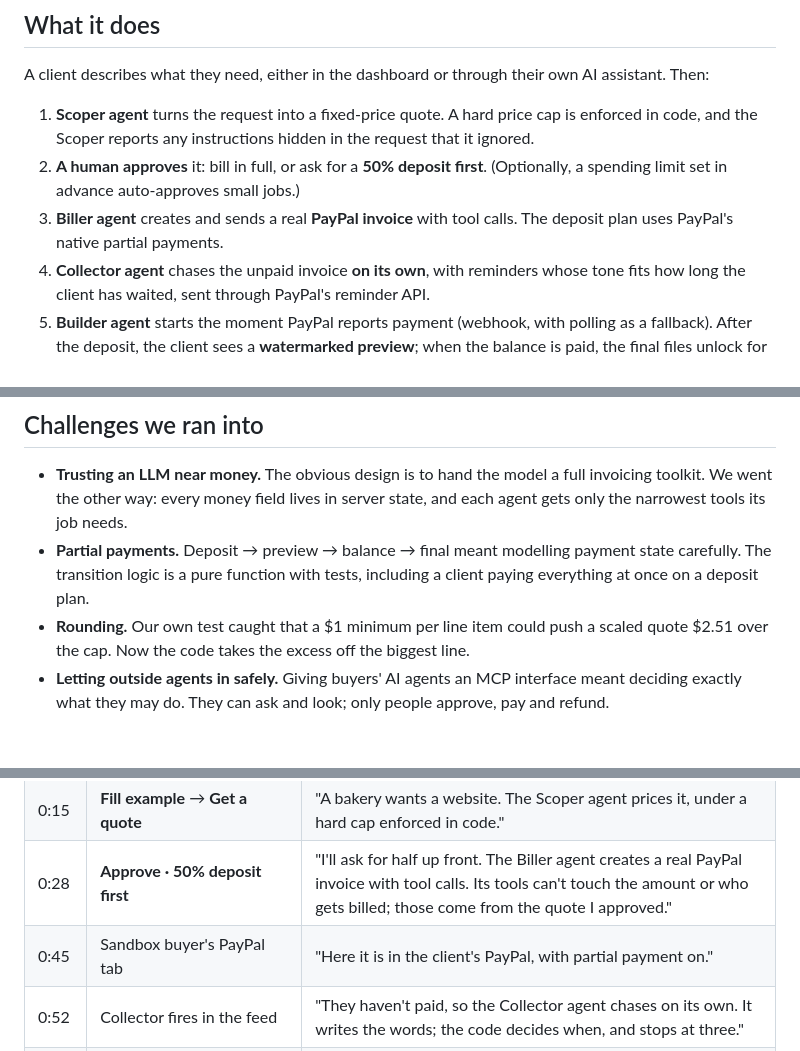
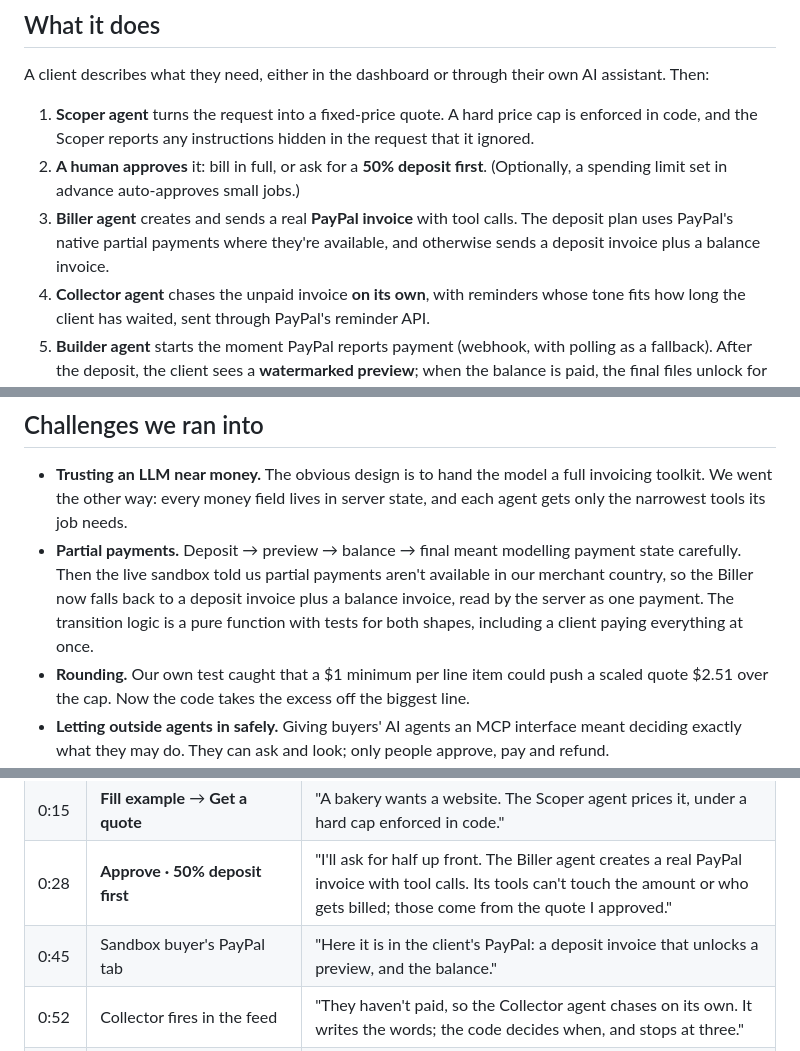
Before and after one commit to shrestha-droid/branch-pay, a Markdown page: SUBMISSION.md, 3 parts joined by grey strips. Rendered like a GitHub page; blank space fills up the shorter version.

```diff
--- a/SUBMISSION.md
+++ b/SUBMISSION.md
@@ -24,7 +24,7 @@ A client describes what they need, either in the dashboard or through their own
 
 1. **Scoper agent** turns the request into a fixed-price quote. A hard price cap is enforced in code, and the Scoper reports any instructions hidden in the request that it ignored.
 2. **A human approves** it: bill in full, or ask for a **50% deposit first**. (Optionally, a spending limit set in advance auto-approves small jobs.)
-3. **Biller agent** creates and sends a real **PayPal invoice** with tool calls. The deposit plan uses PayPal's native partial payments.
+3. **Biller agent** creates and sends a real **PayPal invoice** with tool calls. The deposit plan uses PayPal's native partial payments where they're available, and otherwise sends a deposit invoice plus a balance invoice.
 4. **Collector agent** chases the unpaid invoice **on its own**, with reminders whose tone fits how long the client has waited, sent through PayPal's reminder API.
 5. **Builder agent** starts the moment PayPal reports payment (webhook, with polling as a fallback). After the deposit, the client sees a **watermarked preview**; when the balance is paid, the final files unlock for download.
 6. A human can **refund** with one click. Money goes back through PayPal and access is revoked.
@@ -57,7 +57,7 @@ We built on two 2025 papers on securing LLM agents. [*Design Patterns for Securi
 ## Challenges we ran into
 
 - **Trusting an LLM near money.** The obvious design is to hand the model a full invoicing toolkit. We went the other way: every money field lives in server state, and each agent gets only the narrowest tools its job needs.
-- **Partial payments.** Deposit → preview → balance → final meant modelling payment state carefully. The transition logic is a pure function with tests, including a client paying everything at once on a deposit plan.
+- **Partial payments.** Deposit → preview → balance → final meant modelling payment state carefully. Then the live sandbox told us partial payments aren't available in our merchant country, so the Biller now falls back to a deposit invoice plus a balance invoice, read by the server as one payment. The transition logic is a pure function with tests for both shapes, including a client paying everything at once.
 - **Rounding.** Our own test caught that a $1 minimum per line item could push a scaled quote $2.51 over the cap. Now the code takes the excess off the biggest line.
 - **Letting outside agents in safely.** Giving buyers' AI agents an MCP interface meant deciding exactly what they may do. They can ask and look; only people approve, pay and refund.
 - **Public demo hygiene.** A hosted demo needs per-visitor workspaces and rate limits on AI calls, so judges don't see each other's jobs and nobody can burn the quota.
@@ -102,7 +102,7 @@ Record at 1280×800 or larger, on the **hosted Render URL**. In Render, set `AUT
 | 0:00 | The app | "Freelancers don't lose money on the work. They lose it chasing invoices and deciding when it's safe to hand over the files. Branch Pay gives that whole loop to AI agents, and keeps people on every money decision." |
 | 0:15 | **Fill example** → **Get a quote** | "A bakery wants a website. The Scoper agent prices it, under a hard cap enforced in code." |
 | 0:28 | **Approve · 50% deposit first** | "I'll ask for half up front. The Biller agent creates a real PayPal invoice with tool calls. Its tools can't touch the amount or who gets billed; those come from the quote I approved." |
-| 0:45 | Sandbox buyer's PayPal tab | "Here it is in the client's PayPal, with partial payment on." |
+| 0:45 | Sandbox buyer's PayPal tab | "Here it is in the client's PayPal: a deposit invoice that unlocks a preview, and the balance." |
 | 0:52 | Collector fires in the feed | "They haven't paid, so the Collector agent chases on its own. It writes the words; the code decides when, and stops at three." |
 | 1:05 | Pay the deposit in PayPal | "The client pays the deposit. PayPal tells us, the Builder agent starts..." |
 | 1:15 | Watermarked preview | "...and the client gets a watermarked preview. Enough to trust it, not enough to walk away with it." |
```
Also changed, not shown: README.md (+2 -2 lines).
